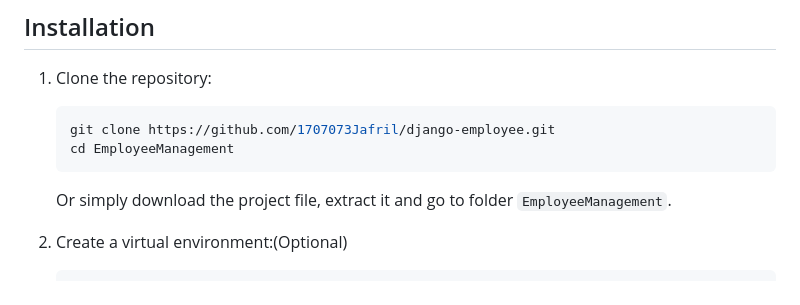
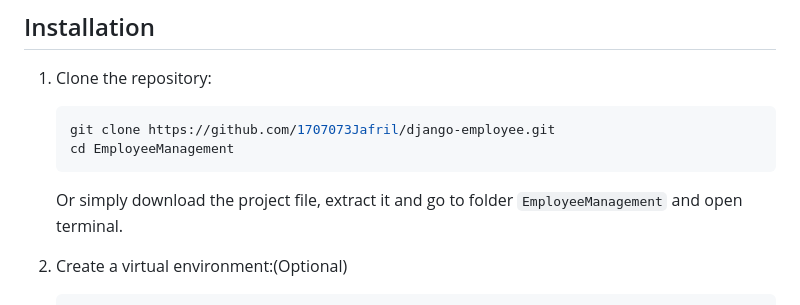
Before and after one commit to 1707073Jafril/django-employee, a Markdown page: README.md, the part around the change. Rendered like a GitHub page.

````diff
--- a/README.md
+++ b/README.md
@@ -113,7 +113,7 @@ Version Control : Git
     git clone https://github.com/1707073Jafril/django-employee.git
     cd EmployeeManagement
     ```
-    Or simply download the project file, extract it and go to folder `EmployeeManagement`.
+    Or simply download the project file, extract it and go to folder `EmployeeManagement` and open terminal.
 
 2. Create a virtual environment:(Optional)
     ```bash
````
